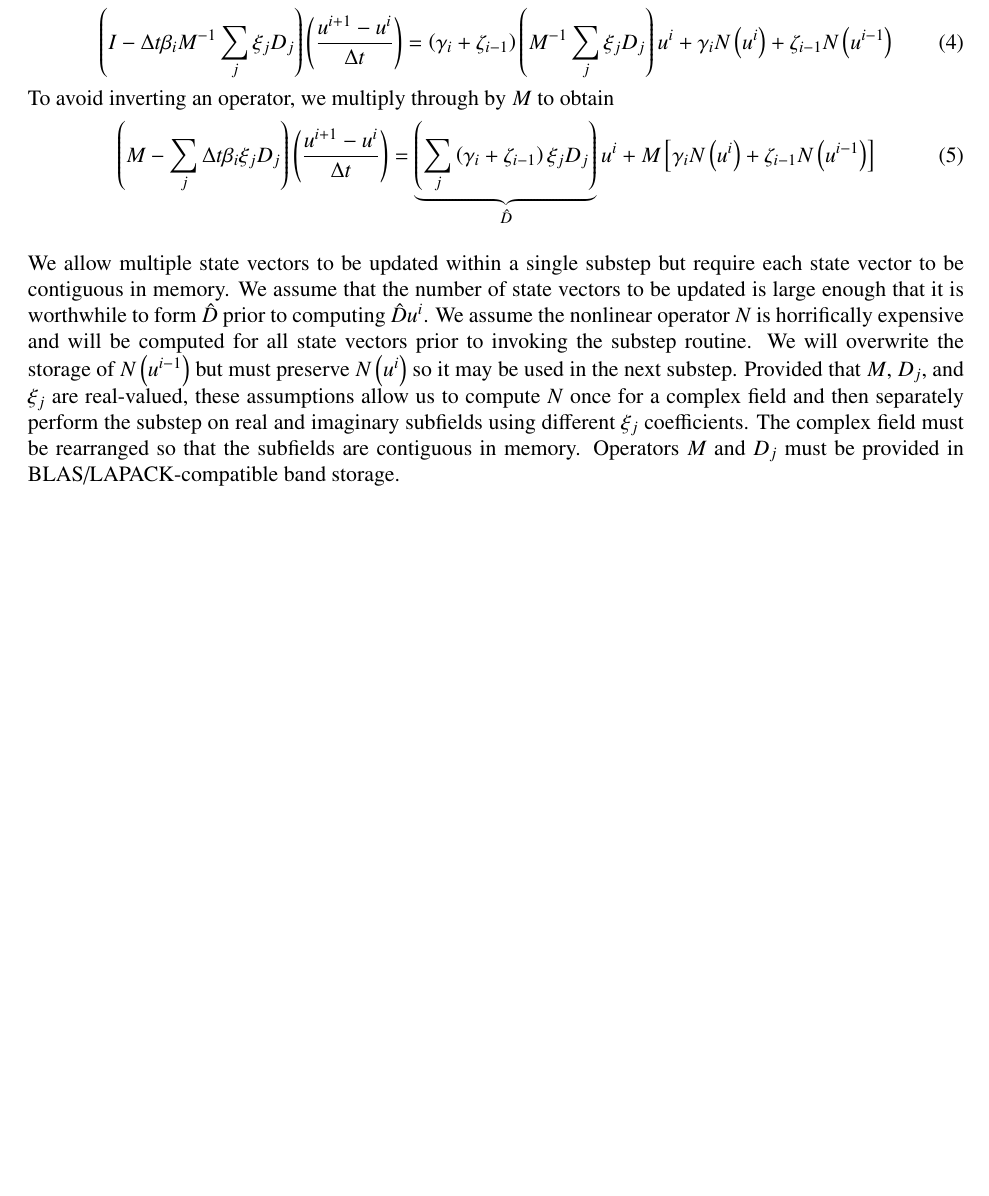
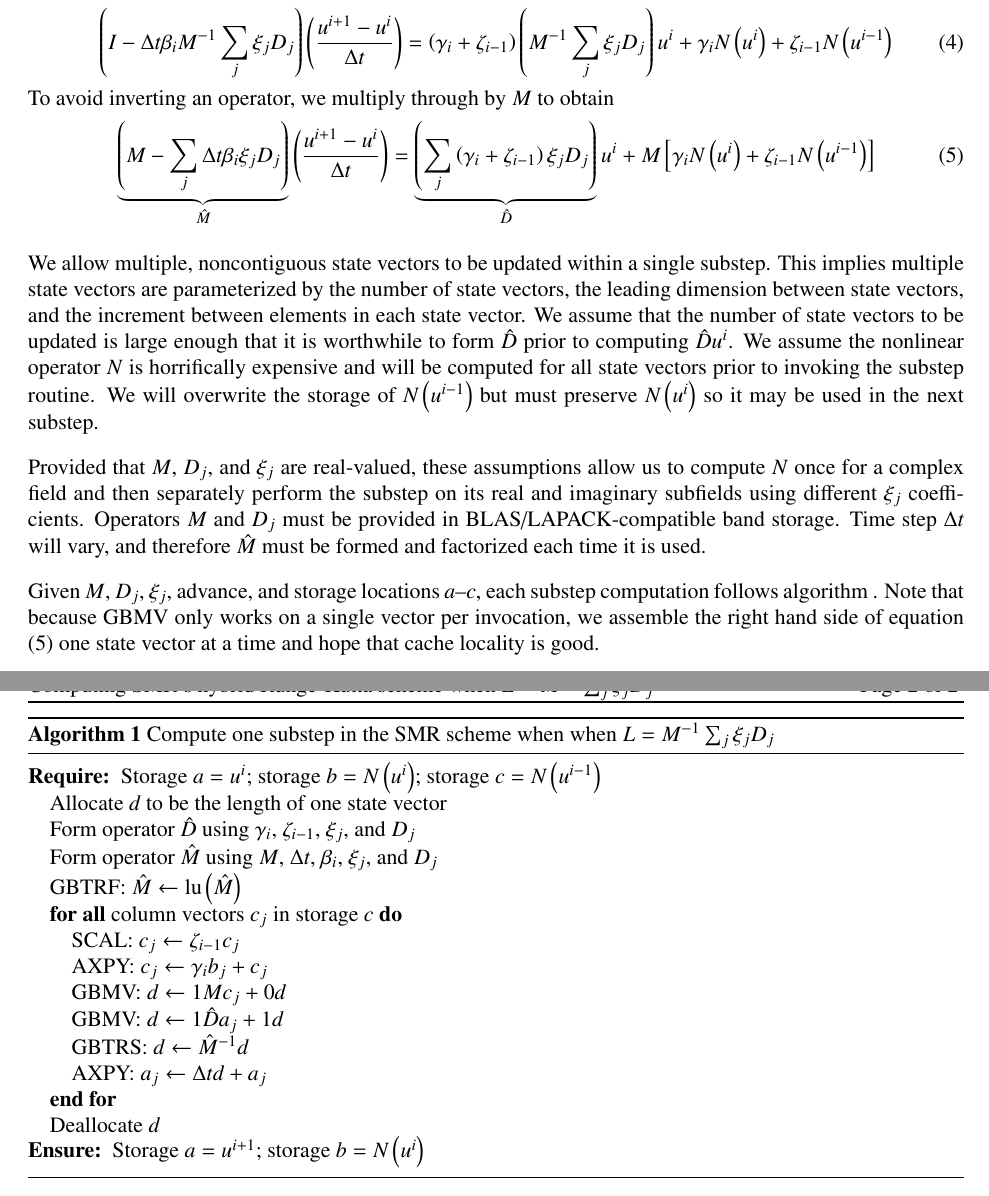
Before and after one commit to RhysU/underling, a LaTeX paper (doc/timestepping.tex): part of the page before the commit and two parts of pages 1 and 2 of 2 after it, the two joined at a grey line, cut so that both start at the same text, the shorter picture padded with empty space. Compiled offline with LaTeX, dvips and Ghostscript.

Commit message:
Algorithm and assumptions documented
git-svn-id: https://svn.ices.utexas.edu/repos/pecos/suzerain/trunk@3993 0bd85f0b-c151-43b9-a1e9-27231104551f

```diff
--- a/doc/timestepping.tex
+++ b/doc/timestepping.tex
@@ -2,15 +2,17 @@
 
 % Packages
 \usepackage{accents}
+\usepackage{algorithm}
+\usepackage{algorithmic}
 \usepackage{amsfonts}
 \usepackage{amsmath}
 \usepackage{amssymb}
-\usepackage{mathtools}
 \usepackage{enumerate}
 \usepackage{fancyhdr}
 \usepackage{fullpage}
 \usepackage{lastpage}
 \usepackage{latexsym}
+\usepackage{mathtools}
 \usepackage{pstricks}
 \usepackage{setspace}
 \usepackage{txfonts}
@@ -147,7 +149,9 @@ becomes
 \end{align}
 To avoid inverting an operator, we multiply through by $M$ to obtain
 \begin{align}
-  \left(M-\sum_{j}\Delta{}t\beta_{i}\xi_{j}D_{j}\right)
+  \underbrace{
+    \left(M-\sum_{j}\Delta{}t\beta_{i}\xi_{j}D_{j}\right)
+  }_{\hat{M}}
   \left(\frac{u^{i+1} - u^{i}}{\Delta{}t}\right)
   &=
     \underbrace{
@@ -157,20 +161,64 @@ To avoid inverting an operator, we multiply through by $M$ to obtain
         \gamma_{i} N\left( u^{i} \right)
       + \zeta_{i-1} N\left( u^{i-1} \right)
     \right]
+  \label{eq:MDsubstep}
 \end{align}
 
-We allow multiple state vectors to be updated within a single substep but
-require each state vector to be contiguous in memory.  We assume that the
-number of state vectors to be updated is large enough that it is worthwhile to
-form $\hat{D}$ prior to computing $\hat{D}u^{i}$.  We assume the nonlinear
-operator $N$ is horrifically expensive and will be computed for all state
-vectors prior to invoking the substep routine. We will overwrite the storage of
-$N\left( u^{i-1} \right)$ but must preserve $N\left( u^i \right)$ so it may be
-used in the next substep.  Provided that $M$, $D_j$, and $\xi_j$ are
-real-valued, these assumptions allow us to compute $N$ once for a complex field
-and then separately perform the substep on real and imaginary subfields using
-different $\xi_j$ coefficients.  The complex field must be rearranged so that
-the subfields are contiguous in memory.  Operators $M$ and $D_j$ must be
-provided in BLAS/LAPACK-compatible band storage.
+We allow multiple, noncontiguous state vectors to be updated within a single
+substep.  This implies multiple state vectors are parameterized by the number
+of state vectors, the leading dimension between state vectors, and the
+increment between elements in each state vector.  We assume that the number of
+state vectors to be updated is large enough that it is worthwhile to form
+$\hat{D}$ prior to computing $\hat{D}u^{i}$.  We assume the nonlinear operator
+$N$ is horrifically expensive and will be computed for all state vectors prior
+to invoking the substep routine.  We will overwrite the storage of $N\left(
+u^{i-1} \right)$ but must preserve $N\left( u^i \right)$ so it may be used in
+the next substep.
+
+Provided that $M$, $D_j$, and $\xi_j$ are real-valued, these assumptions allow
+us to compute $N$ once for a complex field and then separately perform the
+substep on its real and imaginary subfields using different $\xi_j$
+coefficients.  Operators $M$ and $D_j$ must be provided in
+BLAS/LAPACK-compatible band storage.  Time step $\Delta{}t$ will vary, and
+therefore $\hat{M}$ must be formed and factorized each time it is used.
+
+Given $M$, $D_j$, $\xi_j$, advance, and storage locations $a$--$c$, each
+substep computation follows algorithm \ref{alg:substep}.  Note that because
+GBMV only works on a single vector per invocation, we assemble the right hand
+side of equation \eqref{eq:MDsubstep} one state vector at a time and hope that
+cache locality is good.
+
+\begin{algorithm}
+\label{alg:substep}
+\caption{Compute one substep in the SMR scheme when
+         when $L=M^{-1} \sum_{j} \xi_j D_{j}$}
+\begin{algorithmic}
+  \REQUIRE Storage $a = u^i$;
+           storage $b = N\left(u^{i}\right)$;
+           storage $c = N\left(u^{i-1}\right)$
+  \STATE Allocate $d$ to be the length of one state vector
+% GBACC for the next two statements?
+  \STATE Form operator $\hat{D}$ using $\gamma_i$, $\zeta_{i-1}$,
+         $\xi_j$, and $D_j$
+  \STATE Form operator $\hat{M}$ using $M$, $\Delta{}t$, $\beta_i$,
+         $\xi_j$, and $D_j$
+  \STATE GBTRF:  $\hat{M}\leftarrow{}\mbox{lu}\left( \hat{M} \right)$
+  \FORALL{column vectors $c_j$ in storage $c$}
+% AXPBY for the next two statements?
+    \STATE SCAL: $c_{j}\leftarrow{}\zeta_{i-1}c_{j}$
+    \STATE AXPY: $c_{j}\leftarrow{}\gamma_{i}b_{j}+c_{j}$
+    \STATE GBMV: $d\leftarrow{}1 M c_{j} + 0 d$
+% Cost of forming $\hat{D}$ versus performing multiple GBMVs just below?
+    \STATE GBMV: $d\leftarrow{}1 \hat{D} a_{j} + 1 d$
+    \STATE GBTRS: $d\leftarrow{}\hat{M}^{-1} d$
+    \STATE AXPY: $a_{j}\leftarrow{}\Delta{}t d + a_{j}$
+  \ENDFOR
+  \STATE Deallocate $d$
+  \ENSURE Storage $a = u^{i+1}$;
+          storage $b = N\left(u^{i}\right)$
+\end{algorithmic}
+\end{algorithm}
+
+
 
 \end{document}
```
